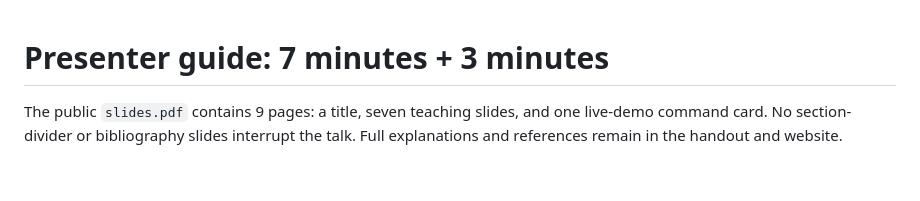
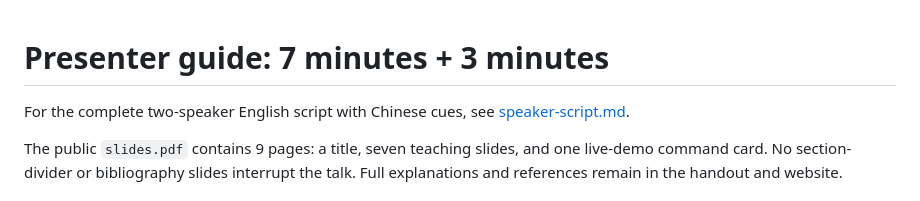
Before and after one commit to liuchengjia/git-agent-safety-net, a Markdown page: docs/presenter-guide.md, the part around the change. GitHub-like rendering; blank space fills up the shorter version.

Commit message:
Add timed two-speaker script and live-demo narration

```diff
--- a/docs/presenter-guide.md
+++ b/docs/presenter-guide.md
@@ -1,4 +1,6 @@
 # Presenter guide: 7 minutes + 3 minutes
+
+For the complete two-speaker English script with Chinese cues, see [speaker-script.md](speaker-script.md).
 
 The public `slides.pdf` contains 9 pages: a title, seven teaching slides, and one live-demo command card. No section-divider or bibliography slides interrupt the talk. Full explanations and references remain in the handout and website.
 
```
Also changed, not shown: docs/speaker-script.md (added, +163 -0 lines).
